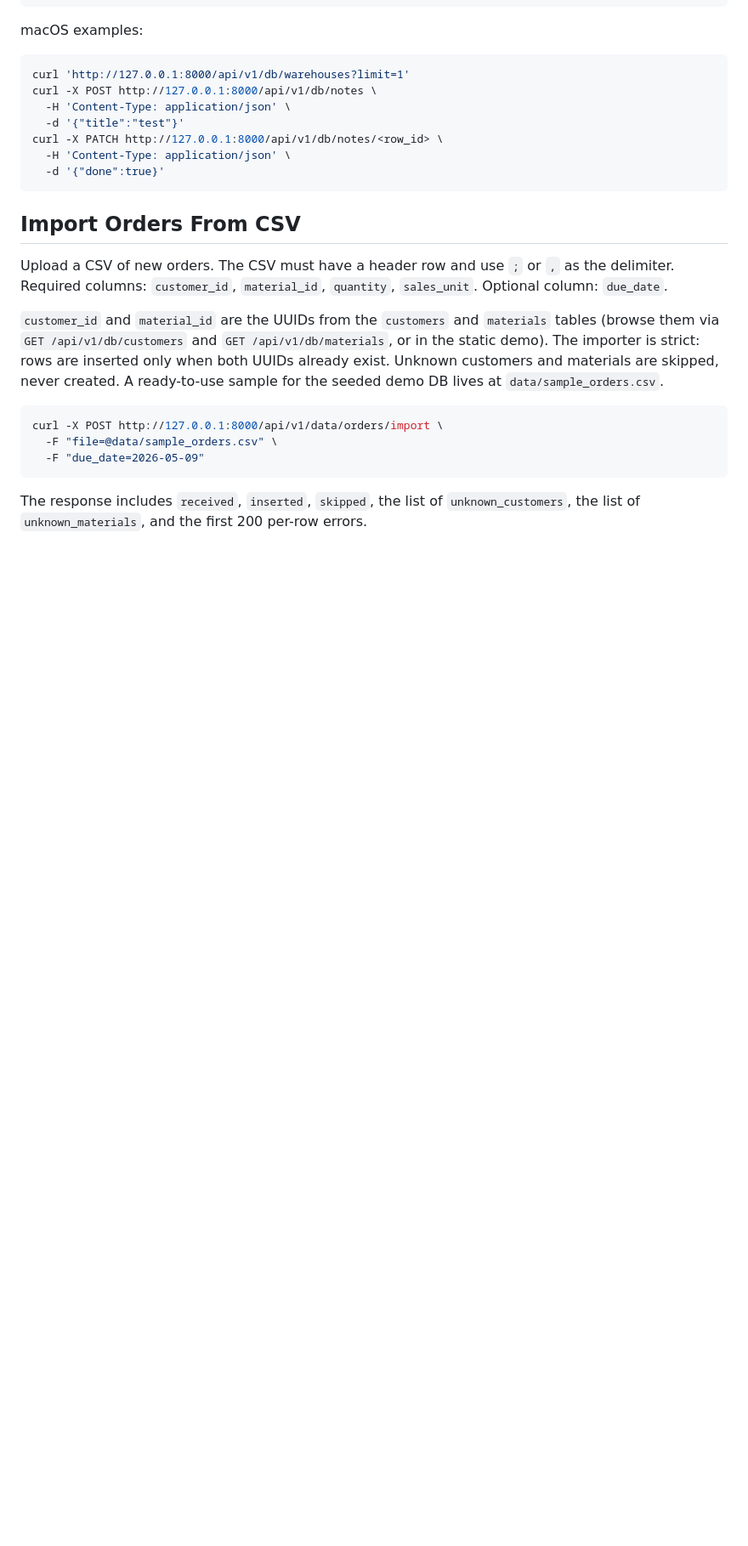
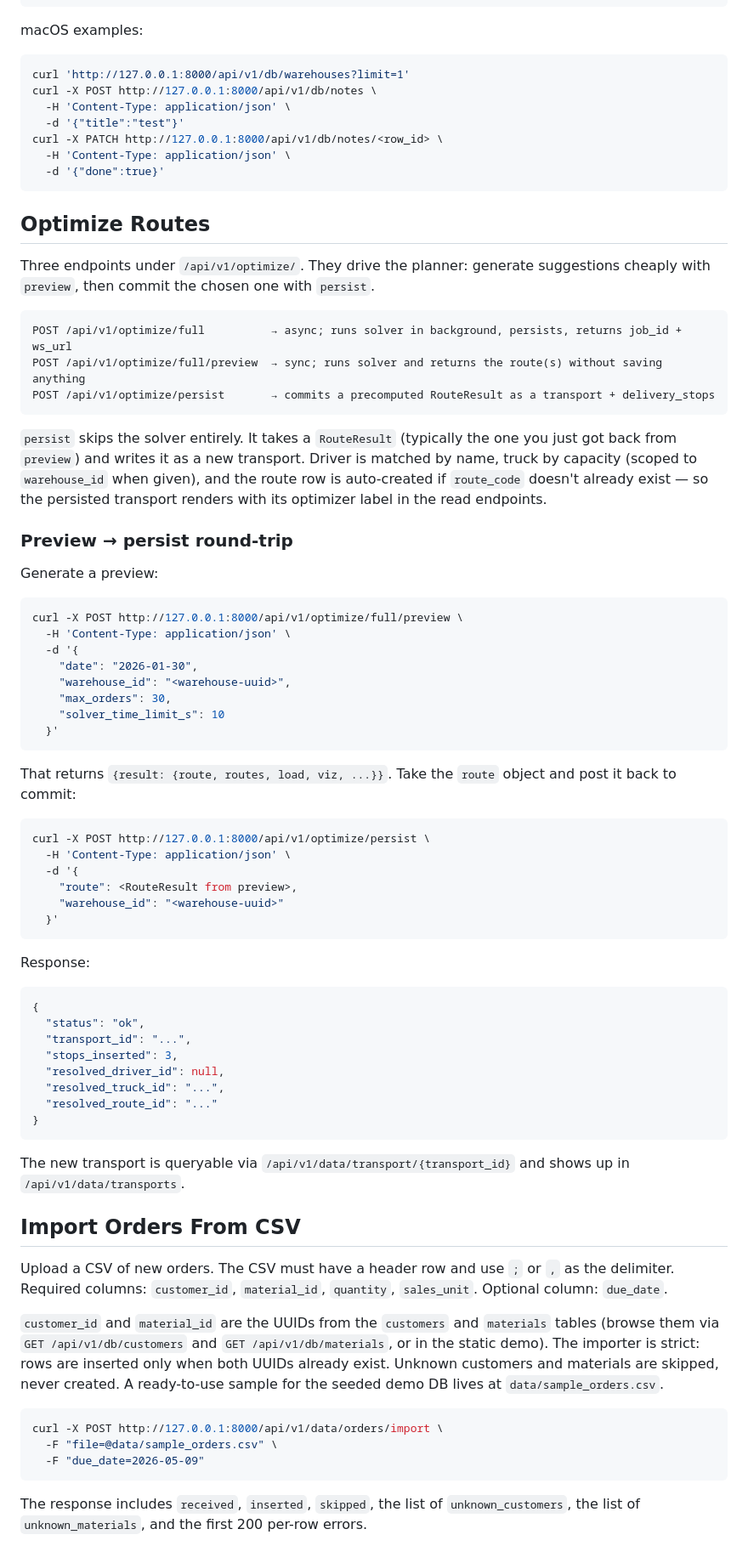
Before and after one commit to josep-audenis/damm-backend, a Markdown page: README.md, the part around the change. Shown at 85% size. Drawn GitHub-style; blank space fills up the shorter version.

Commit message:
docs: document /optimize endpoints with preview→persist example (#3)
README only had the generic /db routes. Adds a section covering the
three /api/v1/optimize/* endpoints (full, full/preview, persist) with a
worked example of the preview→persist round-trip used by the planner UI.

````diff
--- a/README.md
+++ b/README.md
@@ -124,6 +124,59 @@ curl -X PATCH http://127.0.0.1:8000/api/v1/db/notes/<row_id> \
   -d '{"done":true}'
 ```
 
+## Optimize Routes
+
+Three endpoints under `/api/v1/optimize/`. They drive the planner: generate suggestions cheaply with `preview`, then commit the chosen one with `persist`.
+
+```text
+POST /api/v1/optimize/full          → async; runs solver in background, persists, returns job_id + ws_url
+POST /api/v1/optimize/full/preview  → sync; runs solver and returns the route(s) without saving anything
+POST /api/v1/optimize/persist       → commits a precomputed RouteResult as a transport + delivery_stops
+```
+
+`persist` skips the solver entirely. It takes a `RouteResult` (typically the one you just got back from `preview`) and writes it as a new transport. Driver is matched by name, truck by capacity (scoped to `warehouse_id` when given), and the route row is auto-created if `route_code` doesn't already exist — so the persisted transport renders with its optimizer label in the read endpoints.
+
+### Preview → persist round-trip
+
+Generate a preview:
+
+```bash
+curl -X POST http://127.0.0.1:8000/api/v1/optimize/full/preview \
+  -H 'Content-Type: application/json' \
+  -d '{
+    "date": "2026-01-30",
+    "warehouse_id": "<warehouse-uuid>",
+    "max_orders": 30,
+    "solver_time_limit_s": 10
+  }'
+```
+
+That returns `{result: {route, routes, load, viz, ...}}`. Take the `route` object and post it back to commit:
+
+```bash
+curl -X POST http://127.0.0.1:8000/api/v1/optimize/persist \
+  -H 'Content-Type: application/json' \
+  -d '{
+    "route": <RouteResult from preview>,
+    "warehouse_id": "<warehouse-uuid>"
+  }'
+```
+
+Response:
+
+```json
+{
+  "status": "ok",
+  "transport_id": "...",
+  "stops_inserted": 3,
+  "resolved_driver_id": null,
+  "resolved_truck_id": "...",
+  "resolved_route_id": "..."
+}
+```
+
+The new transport is queryable via `/api/v1/data/transport/{transport_id}` and shows up in `/api/v1/data/transports`.
+
 ## Import Orders From CSV
 
 Upload a CSV of new orders. The CSV must have a header row and use `;` or `,` as the delimiter. Required columns: `customer_id`, `material_id`, `quantity`, `sales_unit`. Optional column: `due_date`.
````
